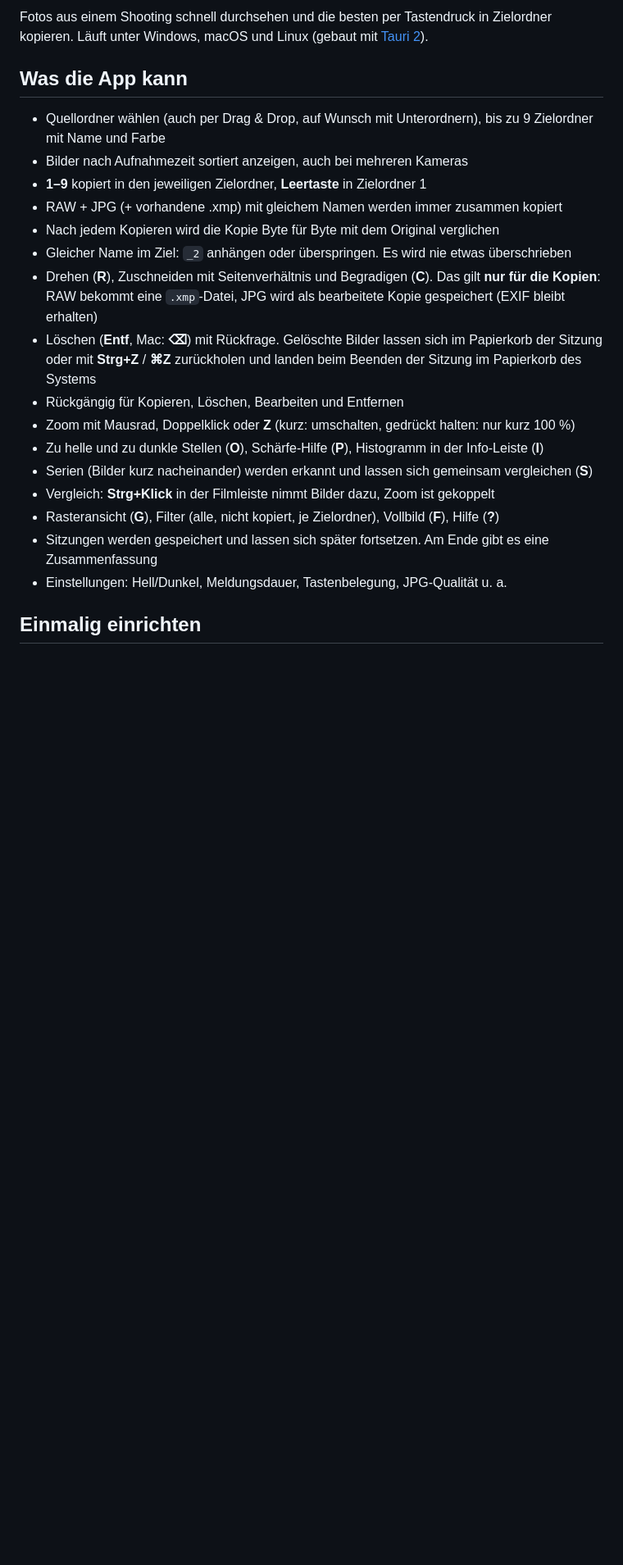
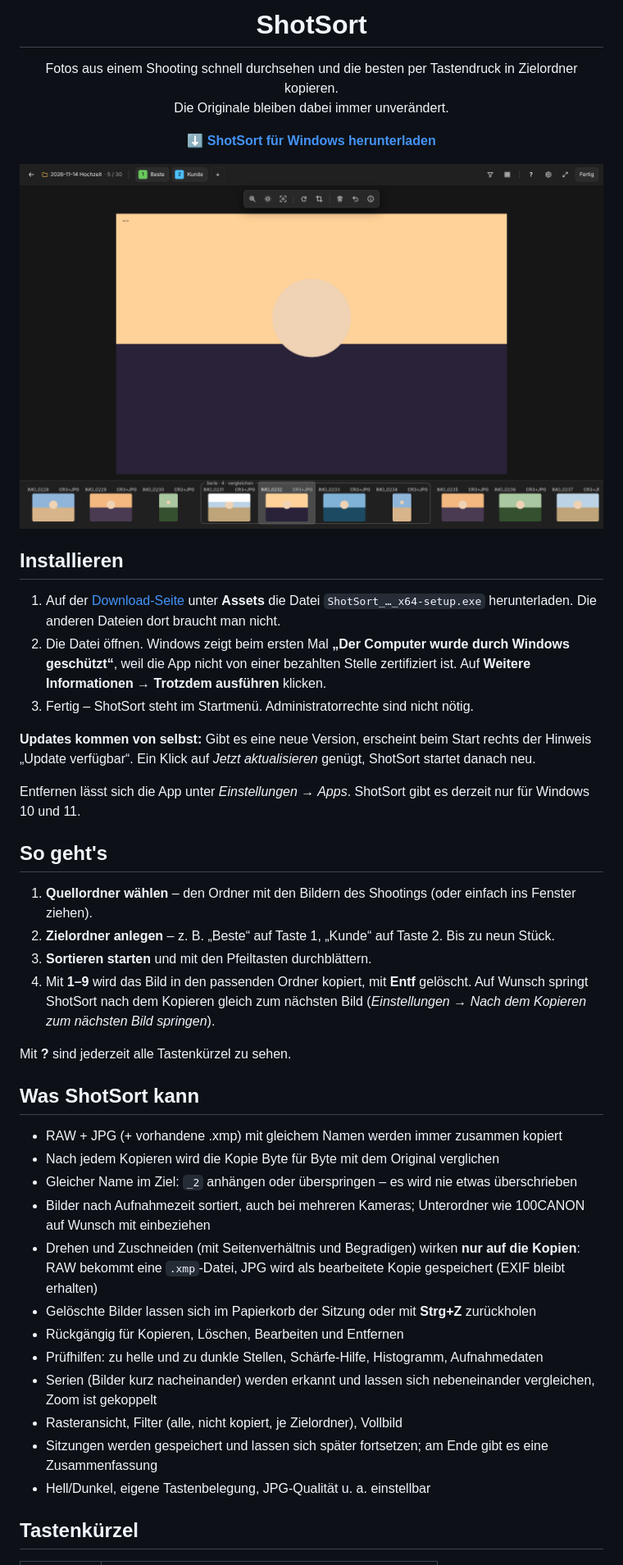
Before and after one commit to 0prointer/shotsort, a Markdown page: README.md, the part around one of its changes. Shown at 82% size. Drawn GitHub-style; pictures changed too: docs/screenshot.png (added); blank space fills up the shorter version.

Commit message:
README überarbeitet, Workflow auf v5

```diff
--- a/README.md
+++ b/README.md
@@ -2,27 +4,55 @@
 
-Fotos aus einem Shooting schnell durchsehen und die besten per Tastendruck in Zielordner kopieren.
-Läuft unter Windows, macOS und Linux (gebaut mit [Tauri 2](https://tauri.app)).
+<h1 align="center">ShotSort</h1>
 
-## Was die App kann
+<p align="center">
+  Fotos aus einem Shooting schnell durchsehen und die besten per Tastendruck in Zielordner kopieren.<br>
+  Die Originale bleiben dabei immer unverändert.
+</p>
 
-- Quellordner wählen (auch per Drag & Drop, auf Wunsch mit Unterordnern), bis zu 9 Zielordner mit Name und Farbe
-- Bilder nach Aufnahmezeit sortiert anzeigen, auch bei mehreren Kameras
-- **1–9** kopiert in den jeweiligen Zielordner, **Leertaste** in Zielordner 1
+<p align="center">
+  <a href="https://github.com/0prointer/shotsort/releases/latest"><b>⬇ ShotSort für Windows herunterladen</b></a>
+</p>
+
+![ShotSort beim Sortieren](docs/screenshot.png)
+
+## Installieren
+
+1. Auf der [Download-Seite](https://github.com/0prointer/shotsort/releases/latest) unter **Assets** die Datei
+   `ShotSort_…_x64-setup.exe` herunterladen. Die anderen Dateien dort braucht man nicht.
+2. Die Datei öffnen. Windows zeigt beim ersten Mal **„Der Computer wurde durch Windows geschützt“**, weil die App
+   nicht von einer bezahlten Stelle zertifiziert ist. Auf **Weitere Informationen → Trotzdem ausführen** klicken.
+3. Fertig – ShotSort steht im Startmenü. Administratorrechte sind nicht nötig.
+
+**Updates kommen von selbst:** Gibt es eine neue Version, erscheint beim Start rechts der Hinweis
+„Update verfügbar“. Ein Klick auf *Jetzt aktualisieren* genügt, ShotSort startet danach neu.
+
+Entfernen lässt sich die App unter *Einstellungen → Apps*. ShotSort gibt es derzeit nur für Windows 10 und 11.
+
+## So geht's
+
+1. **Quellordner wählen** – den Ordner mit den Bildern des Shootings (oder einfach ins Fenster ziehen).
+2. **Zielordner anlegen** – z. B. „Beste“ auf Taste 1, „Kunde“ auf Taste 2. Bis zu neun Stück.
+3. **Sortieren starten** und mit den Pfeiltasten durchblättern.
+4. Mit **1–9** wird das Bild in den passenden Ordner kopiert, mit **Entf** gelöscht. Auf Wunsch springt ShotSort
+   nach dem Kopieren gleich zum nächsten Bild (*Einstellungen → Nach dem Kopieren zum nächsten Bild springen*).
+
+Mit **?** sind jederzeit alle Tastenkürzel zu sehen.
+
+## Was ShotSort kann
+
 - RAW + JPG (+ vorhandene .xmp) mit gleichem Namen werden immer zusammen kopiert
 - Nach jedem Kopieren wird die Kopie Byte für Byte mit dem Original verglichen
-- Gleicher Name im Ziel: `_2` anhängen oder überspringen. Es wird nie etwas überschrieben
-- Drehen (**R**), Zuschneiden mit Seitenverhältnis und Begradigen (**C**). Das gilt **nur für die Kopien**:
+- Gleicher Name im Ziel: `_2` anhängen oder überspringen – es wird nie etwas überschrieben
+- Bilder nach Aufnahmezeit sortiert, auch bei mehreren Kameras; Unterordner wie 100CANON auf Wunsch mit einbeziehen
+- Drehen und Zuschneiden (mit Seitenverhältnis und Begradigen) wirken **nur auf die Kopien**:
   RAW bekommt eine `.xmp`-Datei, JPG wird als bearbeitete Kopie gespeichert (EXIF bleibt erhalten)
-- Löschen (**Entf**, Mac: **⌫**) mit Rückfrage. Gelöschte Bilder lassen sich im Papierkorb der Sitzung
-  oder mit **Strg+Z** / **⌘Z** zurückholen und landen beim Beenden der Sitzung im Papierkorb des Systems
+- Gelöschte Bilder lassen sich im Papierkorb der Sitzung oder mit **Strg+Z** zurückholen
 - Rückgängig für Kopieren, Löschen, Bearbeiten und Entfernen
-- Zoom mit Mausrad, Doppelklick oder **Z** (kurz: umschalten, gedrückt halten: nur kurz 100 %)
-- Zu helle und zu dunkle Stellen (**O**), Schärfe-Hilfe (**P**), Histogramm in der Info-Leiste (**I**)
-- Serien (Bilder kurz nacheinander) werden erkannt und lassen sich gemeinsam vergleichen (**S**)
-- Vergleich: **Strg+Klick** in der Filmleiste nimmt Bilder dazu, Zoom ist gekoppelt
-- Rasteransicht (**G**), Filter (alle, nicht kopiert, je Zielordner), Vollbild (**F**), Hilfe (**?**)
-- Sitzungen werden gespeichert und lassen sich später fortsetzen. Am Ende gibt es eine Zusammenfassung
-- Einstellungen: Hell/Dunkel, Meldungsdauer, Tastenbelegung, JPG-Qualität u. a.
+- Prüfhilfen: zu helle und zu dunkle Stellen, Schärfe-Hilfe, Histogramm, Aufnahmedaten
+- Serien (Bilder kurz nacheinander) werden erkannt und lassen sich nebeneinander vergleichen, Zoom ist gekoppelt
+- Rasteransicht, Filter (alle, nicht kopiert, je Zielordner), Vollbild
+- Sitzungen werden gespeichert und lassen sich später fortsetzen; am Ende gibt es eine Zusammenfassung
+- Hell/Dunkel, eigene Tastenbelegung, JPG-Qualität u. a. einstellbar
 
-## Einmalig einrichten
+## Tastenkürzel
 
```
Also changed, not shown: other parts of README.md (+56 -23 lines), docs/icon.png (added).
